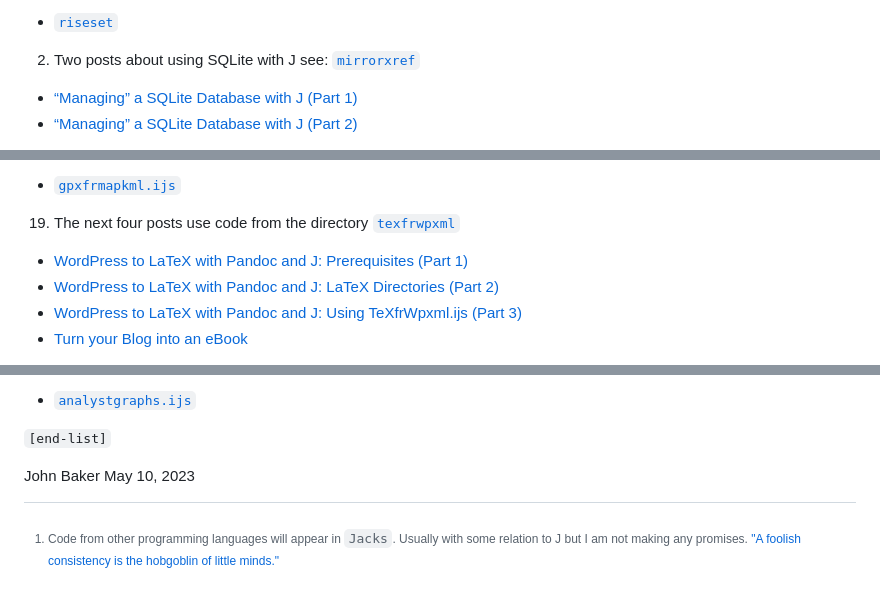
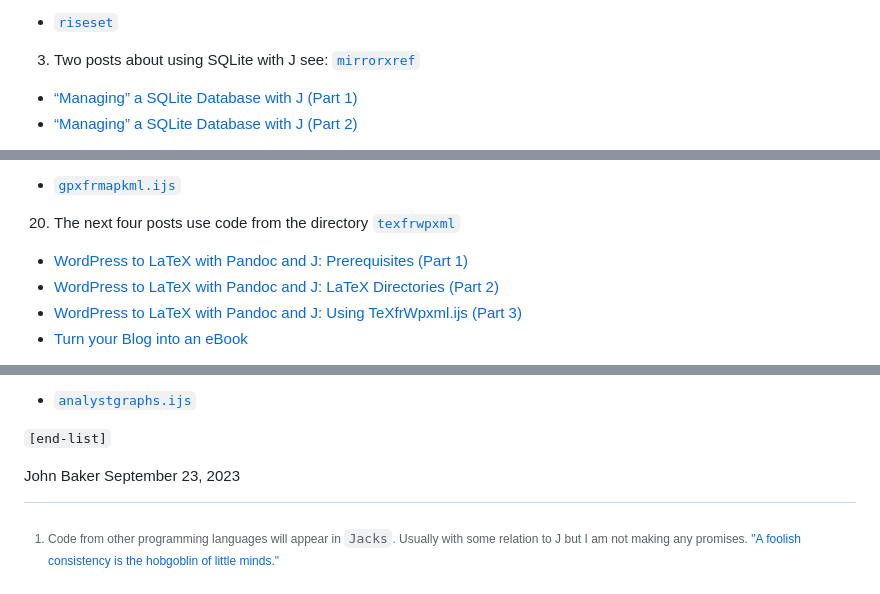
Before and after one commit to bakerjd99/jacks, a Markdown page: README.md, 3 parts joined by grey strips. GitHub-like rendering.

Commit message:
add eucgvuts post

```diff
--- a/README.md
+++ b/README.md
@@ -17,6 +20,6 @@ For details see blog posts - listed from newest to oldest:
  * [`riseset`](https://github.com/bakerjd99/jackshacks)
 
-2. Two posts about using SQLite with J see: [`mirrorxref`](https://github.com/bakerjd99/jacks/tree/master/mirrorxref)
+3. Two posts about using SQLite with J see: [`mirrorxref`](https://github.com/bakerjd99/jacks/tree/master/mirrorxref)
  * [“Managing” a SQLite Database with J (Part 1)](https://analyzethedatanotthedrivel.org/2022/08/03/managing-a-sqlite-database-with-j-part-1/)
  * [“Managing” a SQLite Database with J (Part 2)](https://analyzethedatanotthedrivel.org/2022/08/08/managing-a-sqlite-database-with-j-part-2/)
 
@@ -68,6 +71,6 @@ For details see blog posts - listed from newest to oldest:
  * [`gpxfrmapkml.ijs`](https://github.com/bakerjd99/jacks/blob/master/geotagged/gpxfrmapkml.ijs)
 
-19. The next four posts use code from the directory [`texfrwpxml`](https://github.com/bakerjd99/jacks/tree/master/texfrwpxml)
+20. The next four posts use code from the directory [`texfrwpxml`](https://github.com/bakerjd99/jacks/tree/master/texfrwpxml)
  * [WordPress to LaTeX with Pandoc and J: Prerequisites (Part 1)](http://bakerjd99.wordpress.com/2012/02/11/wordpress-to-latex-with-pandoc-and-j-prerequisites-part-1/)
  * [WordPress to LaTeX with Pandoc and J: LaTeX Directories (Part 2)](http://bakerjd99.wordpress.com/2012/02/18/wordpress-to-latex-with-pandoc-and-j-latex-directories-part-2-2/)
  * [WordPress to LaTeX with Pandoc and J: Using TeXfrWpxml.ijs (Part 3)](http://bakerjd99.wordpress.com/2012/02/25/wordpress-to-latex-with-pandoc-and-j-using-texfrwpxml-ijs-part-3/)
@@ -106,7 +109,7 @@ For details see blog posts - listed from newest to oldest:
 `[end-list]`
 
 John Baker
-May 10, 2023
+September 23, 2023
 
 [^1]:  Code from other programming languages will appear in `Jacks`. Usually with some relation to J but I am not making
 any promises. ["A foolish consistency is the hobgoblin of little minds."](http://dictionary.reference.com/browse/a-foolish-consistency-is-the-hobgoblin-of-little-minds)
```
Also changed, not shown: other parts of README.md (+30 -27 lines).
